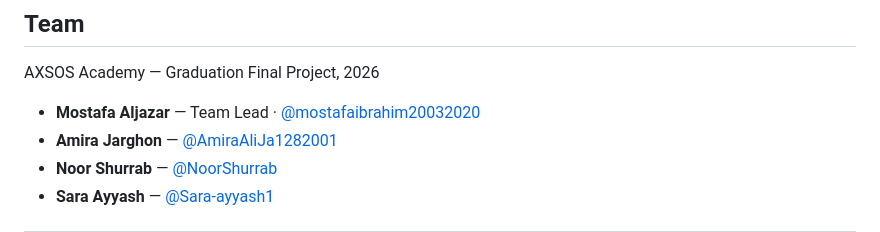
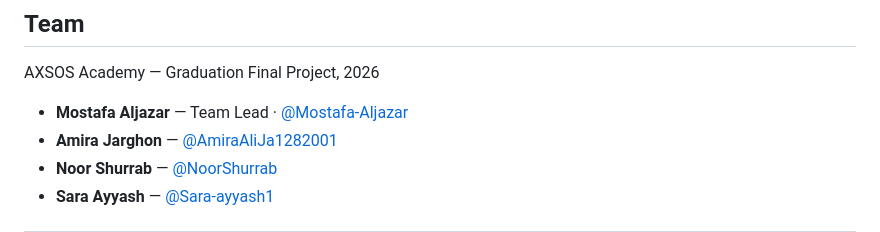
Before and after one commit to Mostafa-Aljazar/NestMatch, a Markdown page: README.md, the part around the change. Drawn GitHub-style.

Commit message:
docs(README): fix team GitHub profile URL for Mostafa Aljazar

```diff
--- a/README.md
+++ b/README.md
@@ -146,7 +146,7 @@ Open [http://127.0.0.1:8000](http://127.0.0.1:8000) in your browser.
 
 AXSOS Academy — Graduation Final Project, 2026
 
-- **Mostafa Aljazar** — Team Lead · [@mostafaibrahim20032020](https://github.com/mostafaibrahim20032020)
+- **Mostafa Aljazar** — Team Lead · [@Mostafa-Aljazar](https://github.com/Mostafa-Aljazar)
 - **Amira Jarghon** — [@AmiraAliJa1282001](https://github.com/AmiraAliJa1282001)
 - **Noor Shurrab** — [@NoorShurrab](https://github.com/NoorShurrab)
 - **Sara Ayyash** — [@Sara-ayyash1](https://github.com/Sara-ayyash1)
```
